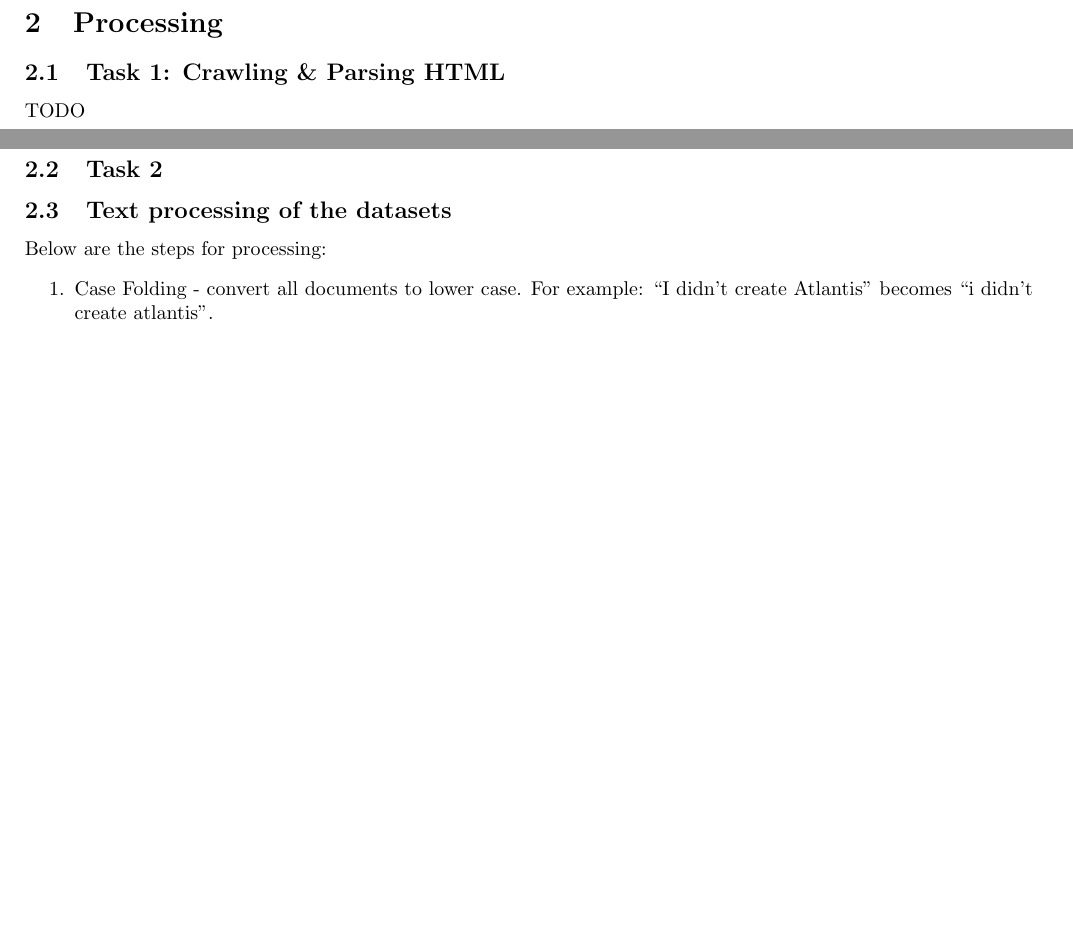
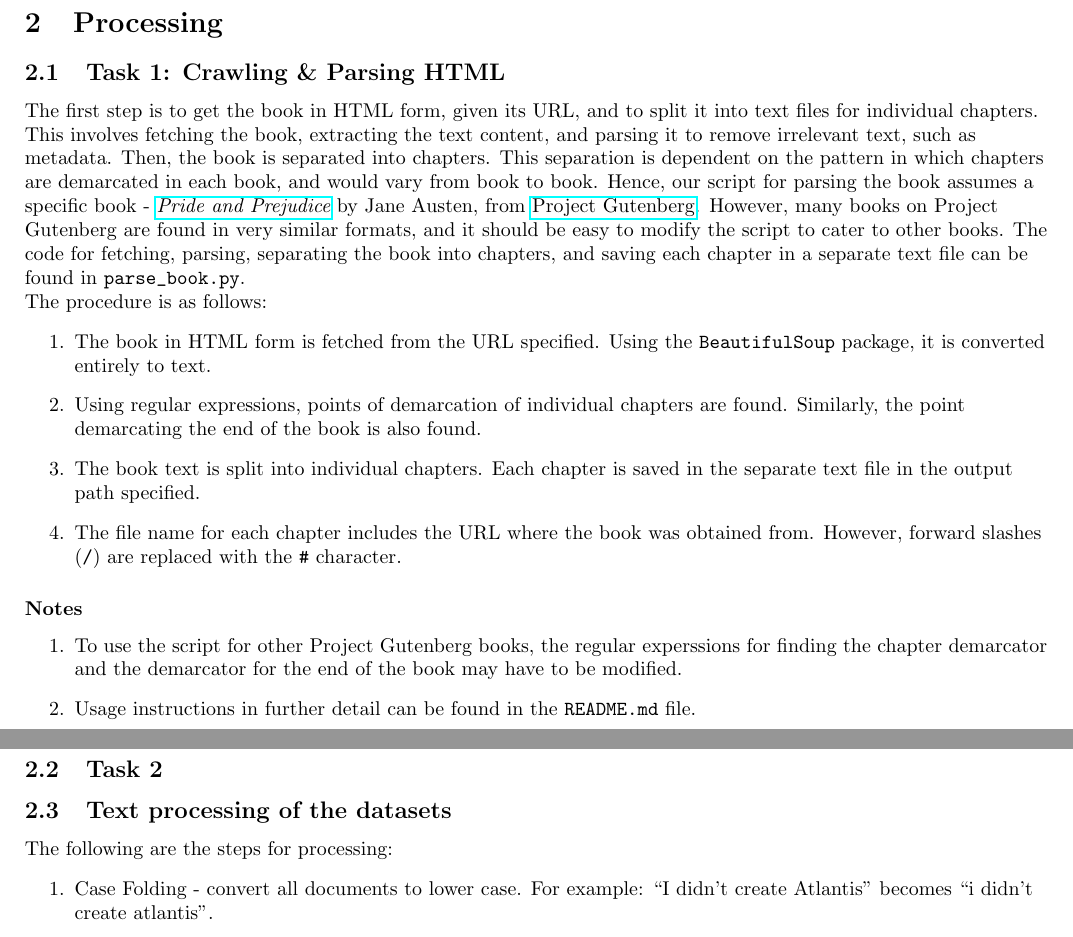
Before and after one commit to vishwakftw/CS6370-IR, a LaTeX problem sheet (Assignment-2/main.tex): two parts of pages 1 and 2 of 8, joined at a grey line, cut so that both start at the same text, the shorter picture padded with empty space. Compiled offline with pdfLaTeX.

Commit message:
Assignment 2 Report - Parsing (#8)
* Add report content for parsing in Assignment 2

Signed-off-by: Sukrut Rao <cs15btech11036@iith.ac.in>

* Remove redundant info already in README, some cosmetic changes

Signed-off-by: Sukrut Rao <cs15btech11036@iith.ac.in>

```diff
--- a/Assignment-2/main.tex
+++ b/Assignment-2/main.tex
@@ -5,6 +5,7 @@
 \usepackage{bookmark}
 \usepackage{graphicx}
 \usepackage{float}
+\usepackage{hyperref}
 
 \title{Report for Assignment - 2: CS6370 - \\Information Retrieval}
 \author{
@@ -21,20 +22,34 @@ Vishwak Srinivasan\\\texttt{CS15BTECH11043}
 
 \section{Introduction}
 \begin{flushleft}
-	TODO
+TODO
 \end{flushleft}
 
 \section{Processing}
 \subsection{Task 1: Crawling \& Parsing HTML}
 \begin{flushleft}
-	TODO
+The first step is to get the book in HTML form, given its URL, and to split it into text files for individual chapters. This involves fetching the book, extracting the text content, and parsing it to remove irrelevant text, such as metadata. Then, the book is separated into chapters. This separation is dependent on the pattern in which chapters are demarcated in each book, and would vary from book to book. Hence, our script for parsing the book assumes a specific book - \textit{\href{https://www.gutenberg.org/files/1342/1342-h/1342-h.htm}{Pride and Prejudice}} by Jane Austen, from \href{https://www.gutenberg.org}{Project Gutenberg}. However, many books on Project Gutenberg are found in very similar formats, and it should be easy to modify the script to cater to other books. The code for fetching, parsing, separating the book into chapters, and saving each chapter in a separate text file can be found in \verb|parse_book.py|.
+
+The procedure is as follows:
+\begin{enumerate}
+	\item The book in HTML form is fetched from the URL specified. Using the \verb|BeautifulSoup| package, it is converted entirely to text.
+	\item Using regular expressions, points of demarcation of individual chapters are found. Similarly, the point demarcating the end of the book is also found.
+	\item The book text is split into individual chapters. Each chapter is saved in the separate text file in the output path specified.
+	\item The file name for each chapter includes the URL where the book was obtained from. However, forward slashes (\verb|/|) are replaced with the \verb|#| character.
+\end{enumerate}
+
+\subsubsection*{Notes}
+\begin{enumerate}
+	\item To use the script for other Project Gutenberg books, the regular experssions for finding the chapter demarcator and the demarcator for the end of the book may have to be modified.
+	\item Usage instructions in further detail can be found in the \verb|README.md| file.
+\end{enumerate}
 \end{flushleft}
 \newpage
 
 \subsection{Task 2}
 \subsection{Text processing of the datasets}
 \begin{flushleft}
-	Below are the steps for processing:
+	The following are the steps for processing:
 	\begin{enumerate}
 		\item Case Folding - convert all documents to lower case. For example: ``I didn't create Atlantis'' becomes ``i didn't create atlantis''.
 		\item Removal of special characters and digits - all special characters (quotes, commas, apostrophes, fullstops, etc.) and digits (0 to 9) were removed. This meant that at the end of this step we had nothing but raw text composed of alphabets alone. For example: ``don't'' becomes ``dont'' and ``ariane-5'' becomes ``ariane''.
```
Also changed, not shown: Assignment-2/main.tex (4 more changed lines), 1 other file.
